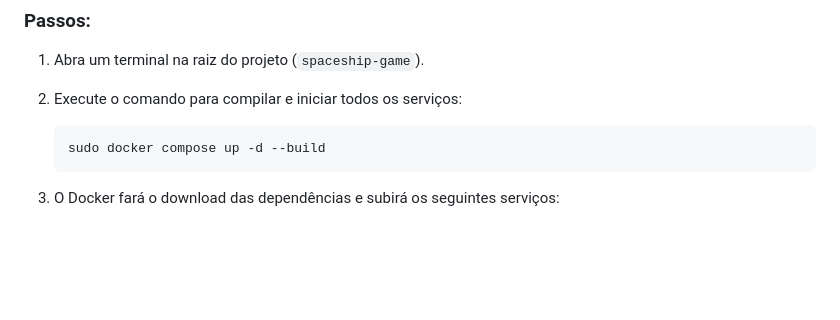
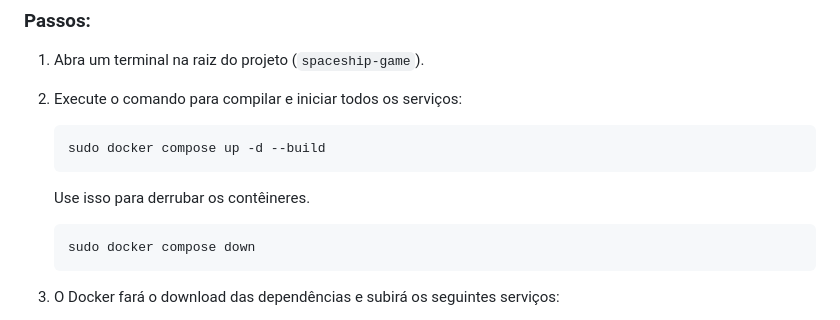
Before and after one commit to ThiagoNascente/Trabalho-Scd-Grupo-6, a Markdown page: Docs/DEPLOYMENT_GUIDE.md, the part around the change. Rendered like a GitHub page; blank space fills up the shorter version.

Commit message:
Coisa boba na doc

````diff
--- a/Docs/DEPLOYMENT_GUIDE.md
+++ b/Docs/DEPLOYMENT_GUIDE.md
@@ -13,6 +13,11 @@ Atualizamos o seu `docker-compose.yml` para englobar toda a infraestrutura (Banc
 2. Execute o comando para compilar e iniciar todos os serviços:
    ```bash
    sudo docker compose up -d --build
+   ```
+
+   Use isso para derrubar os contêineres.
+   ```bash
+   sudo docker compose down
    ```
 3. O Docker fará o download das dependências e subirá os seguintes serviços:
    - **Postgres** (Porta 5432)
````
